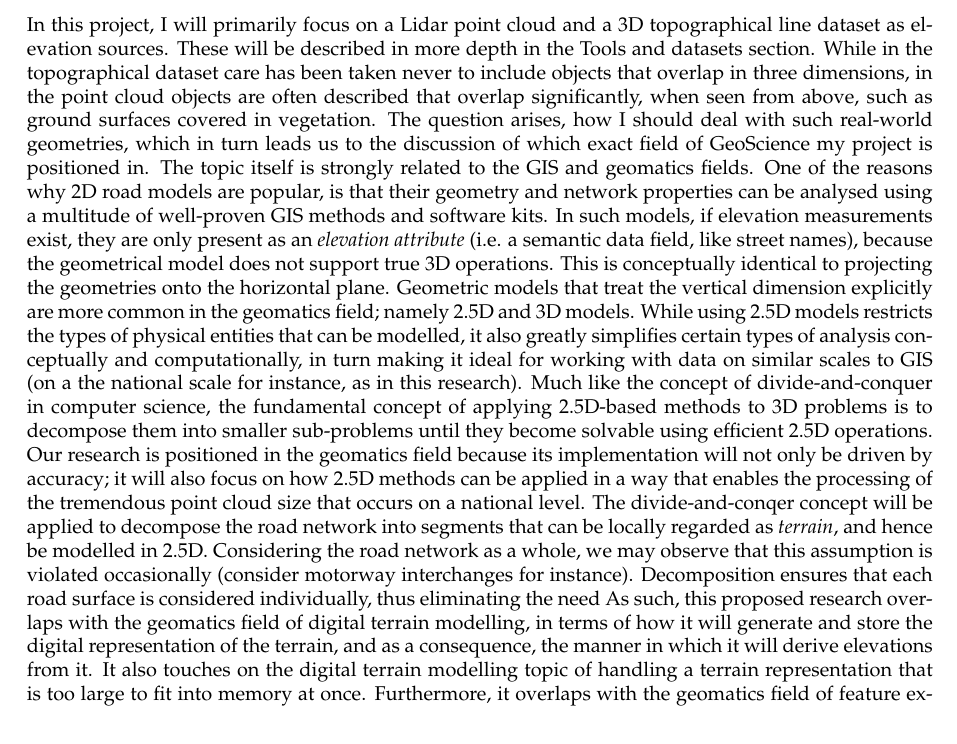
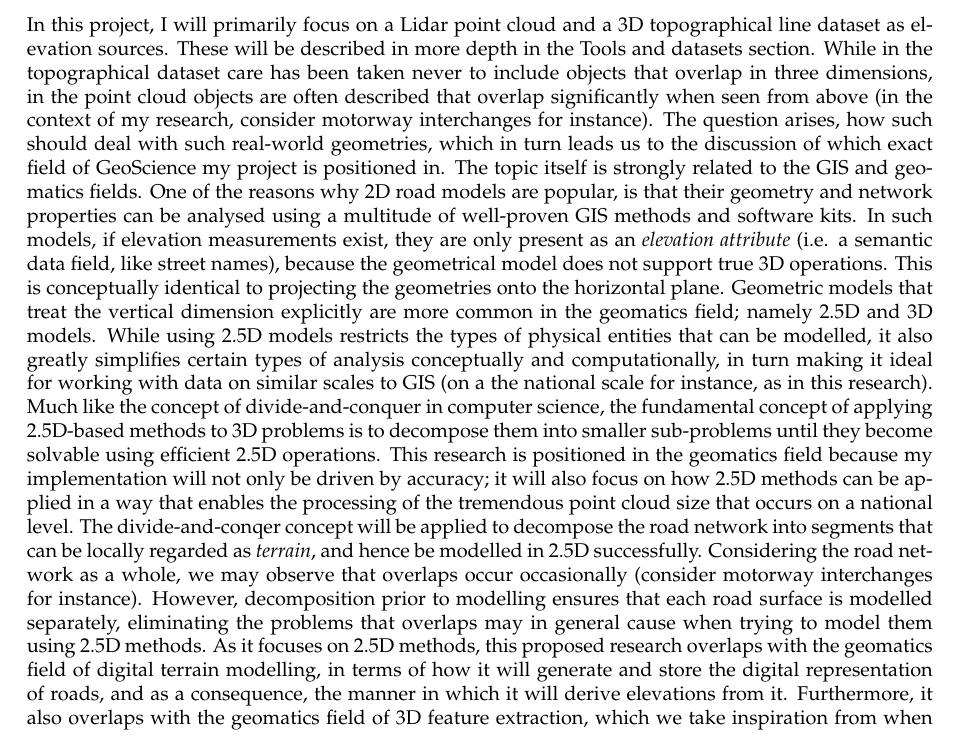
Before and after one commit to kriskenesei/geo2020-tex, a LaTeX thesis (p2/thesis_proposal.tex, which reads p2/chapters/introduction.tex): part of page 4 of 19, cut so that both start at the same text. Compiled offline with pdfLaTeX.

Commit message:
Update on Overleaf.

```diff
--- a/p2/chapters/introduction.tex
+++ b/p2/chapters/introduction.tex
@@ -17,4 +17,4 @@ When a use case arises and an accurate 3D model is needed, the provider generall
 
 In certain projects the accuracy requirement and restrictions on the modelling procedure may be prescribed legally. Such is the case for the client of this proposed TU Delft MSc dissertation research, the \textit{Nationaal Dataportaal Wegverkeer} (NDW, National Road Traffic Data Portal), part of \textit{Rijkswaterstaat} (RWS, Directorate-General for Public Works and Water Management), a Dutch government organisation who are in the process of enriching their pre-existing open data 2D road model, called \textit{Nationaal Wegenbestand} (NWB, National Road Database) with 3D data, to attain compliance with \textit{SWUNG2}, the new version of the Dutch noise legislation or \textit{geluidwetgeving}. The new version prescribes, among other things, accuracy requirements for the road model underlying the noise simulations, with explicit mention of it having to be three-dimensional. Due to cost considerations and reasons related to NDW’s data acquisition pipeline, the pre-existing 2D realisation of NWB will be converted into a 3D dataset (dubbed \textit{3D-NWB}) primarily using open data geospatial datasets. They have produced a prototype realisation themselves, and subsequently contracted the consultant firm \textit{Royal HaskoningDHV} (RHDHV) to create a commercial implementation based on their experience with the prototype. The development of this tool was concluded in December 2020. In addition to simply using the commercial implementation, they wish to assess how it fares in terms of spatial accuracy-related SWUNG2-compliance. This dissertation research will attempt to contribute to this assessment by producing an original implementation that favours accuracy, and in which accuracy can be scientifically proven. The scientific implementation will serve as a reference to which its commercial counterpart can be compared to assess its accuracy. This document presents the preliminary findings and project plans of the proposed research. More detailed descriptions of the research questions and methodology will be presented in later sections.
 
-In this project, I will primarily focus on a Lidar point cloud and a 3D topographical line dataset as elevation sources. These will be described in more depth in the Tools and datasets section. While in the topographical dataset care has been taken never to include objects that overlap in three dimensions, in the point cloud objects are often described that overlap significantly, when seen from above, such as ground surfaces covered in vegetation. The question arises, how I should deal with such real-world geometries, which in turn leads us to the discussion of which exact field of GeoScience my project is positioned in. The topic itself is strongly related to the GIS and geomatics fields. One of the reasons why 2D road models are popular, is that their geometry and network properties can be analysed using a multitude of well-proven GIS methods and software kits. In such models, if elevation measurements exist, they are only present as an \textit{elevation attribute} (i.e. a semantic data field, like street names), because the geometrical model does not support true 3D operations. This is conceptually identical to projecting the geometries onto the horizontal plane. Geometric models that treat the vertical dimension explicitly are more common in the geomatics field; namely 2.5D and 3D models. While using 2.5D models restricts the types of physical entities that can be modelled, it also greatly simplifies certain types of analysis conceptually and computationally, in turn making it ideal for working with data on similar scales to GIS (on a the national scale for instance, as in this research). Much like the concept of divide-and-conquer in computer science, the fundamental concept of applying 2.5D-based methods to 3D problems is to decompose them into smaller sub-problems until they become solvable using efficient 2.5D operations. Our research is positioned in the geomatics field because its implementation will not only be driven by accuracy; it will also focus on how 2.5D methods can be applied in a way that enables the processing of the tremendous point cloud size that occurs on a national level. The divide-and-conqer concept will be applied to decompose the road network into segments that can be locally regarded as \textit{terrain}, and hence be modelled in 2.5D. Considering the road network as a whole, we may observe that this assumption is violated occasionally (consider motorway interchanges for instance). Decomposition ensures that each road surface is considered individually, thus eliminating the need  As such, this proposed research overlaps with the geomatics field of digital terrain modelling, in terms of how it will generate and store the digital representation of the terrain, and as a consequence, the manner in which it will derive elevations from it. It also touches on the digital terrain modelling topic of handling a terrain representation that is too large to fit into memory at once. Furthermore, it overlaps with the geomatics field of feature extraction, which we take inspiration from when locating the representation of road features in the Lidar data.
+In this project, I will primarily focus on a Lidar point cloud and a 3D topographical line dataset as elevation sources. These will be described in more depth in the Tools and datasets section. While in the topographical dataset care has been taken never to include objects that overlap in three dimensions, in the point cloud objects are often described that overlap significantly when seen from above (in the context of my research, consider motorway interchanges for instance). The question arises, how such should deal with such real-world geometries, which in turn leads us to the discussion of which exact field of GeoScience my project is positioned in. The topic itself is strongly related to the GIS and geomatics fields. One of the reasons why 2D road models are popular, is that their geometry and network properties can be analysed using a multitude of well-proven GIS methods and software kits. In such models, if elevation measurements exist, they are only present as an \textit{elevation attribute} (i.e. a semantic data field, like street names), because the geometrical model does not support true 3D operations. This is conceptually identical to projecting the geometries onto the horizontal plane. Geometric models that treat the vertical dimension explicitly are more common in the geomatics field; namely 2.5D and 3D models. While using 2.5D models restricts the types of physical entities that can be modelled, it also greatly simplifies certain types of analysis conceptually and computationally, in turn making it ideal for working with data on similar scales to GIS (on a the national scale for instance, as in this research). Much like the concept of divide-and-conquer in computer science, the fundamental concept of applying 2.5D-based methods to 3D problems is to decompose them into smaller sub-problems until they become solvable using efficient 2.5D operations. This research is positioned in the geomatics field because my implementation will not only be driven by accuracy; it will also focus on how 2.5D methods can be applied in a way that enables the processing of the tremendous point cloud size that occurs on a national level. The divide-and-conqer concept will be applied to decompose the road network into segments that can be locally regarded as \textit{terrain}, and hence be modelled in 2.5D successfully. Considering the road network as a whole, we may observe that overlaps occur occasionally (consider motorway interchanges for instance). However, decomposition prior to modelling ensures that each road surface is modelled separately, eliminating the problems that overlaps may in general cause when trying to model them using 2.5D methods. As it focuses on 2.5D methods, this proposed research overlaps with the geomatics field of digital terrain modelling, in terms of how it will generate and store the digital representation of roads, and as a consequence, the manner in which it will derive elevations from it. Furthermore, it also overlaps with the geomatics field of 3D feature extraction, which we take inspiration from when locating the representation of road features in the Lidar data.
```
